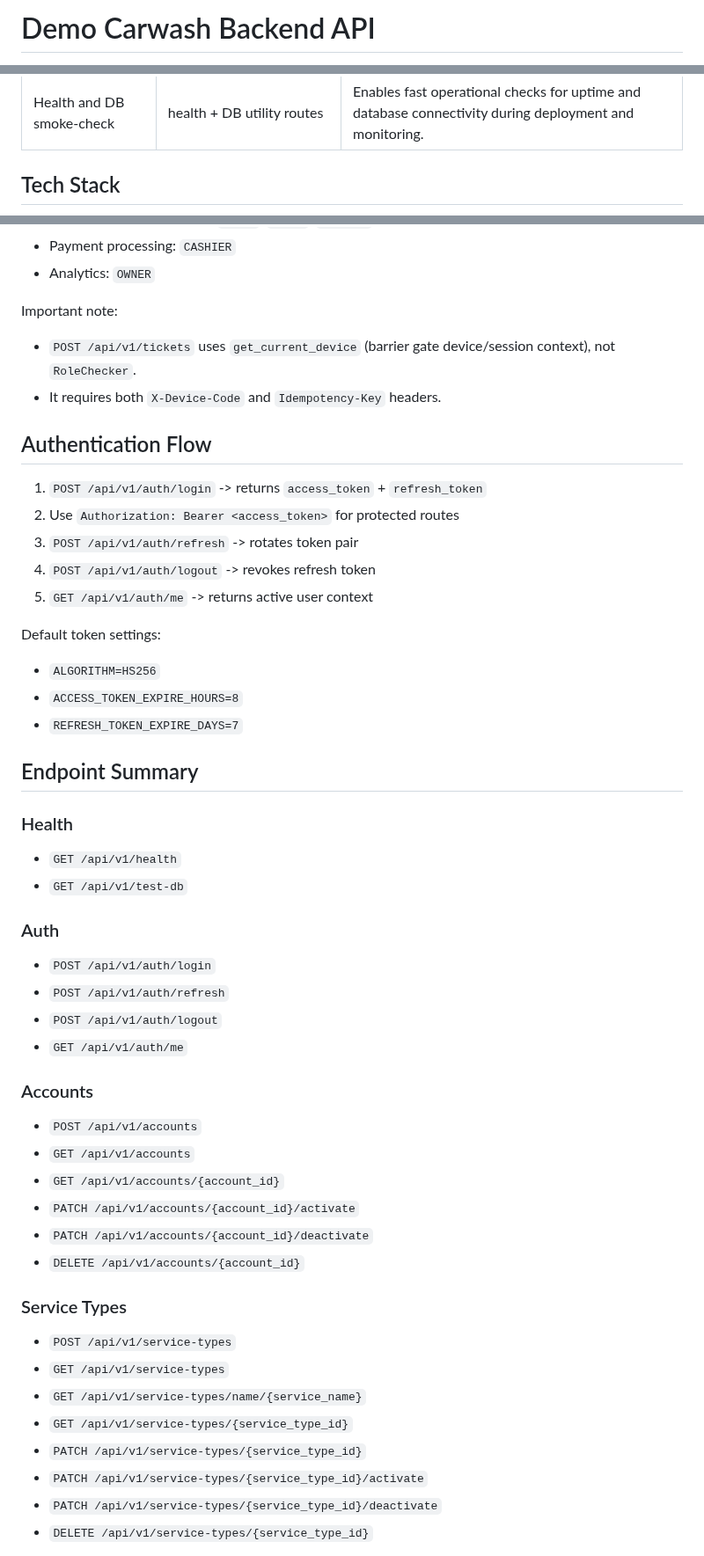
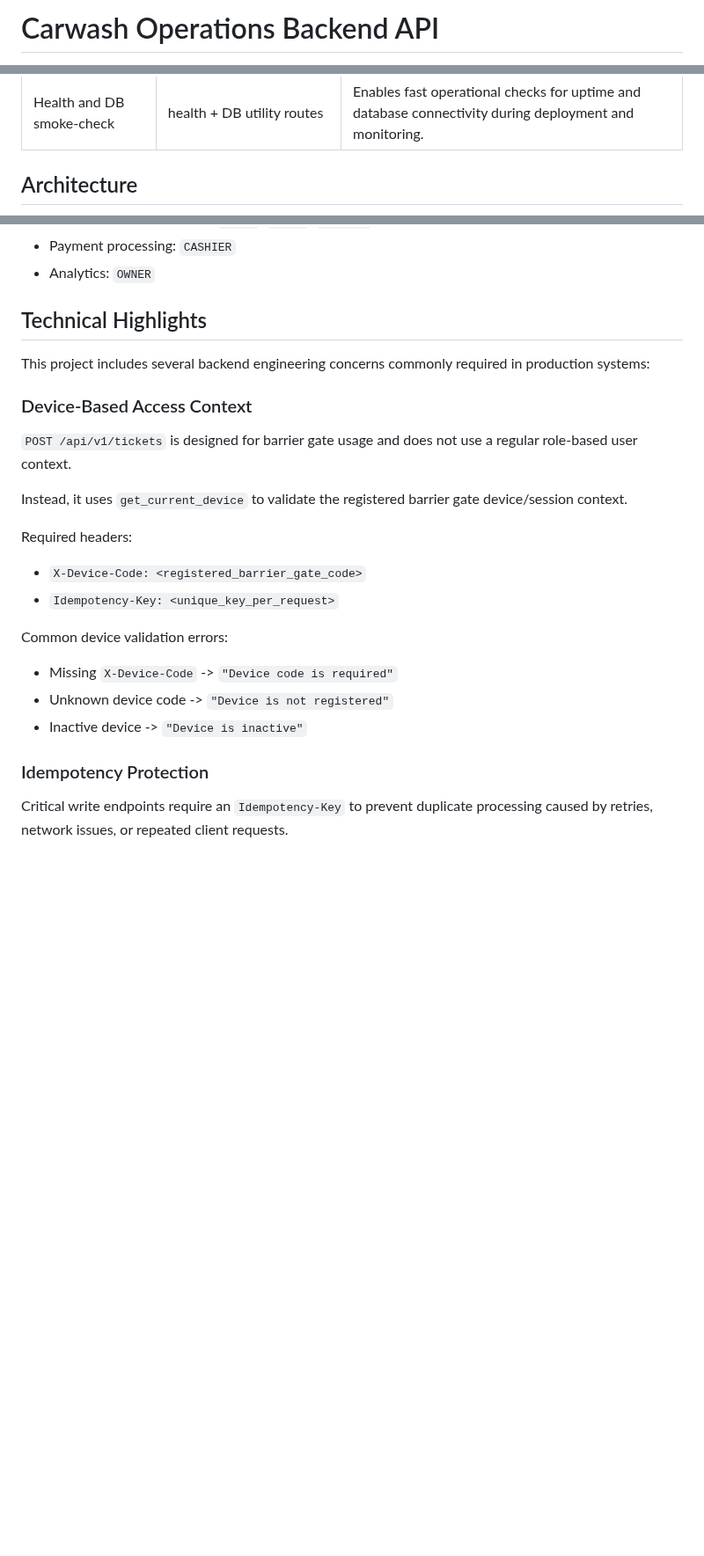
Before and after one commit to siantika/be-carwash-demo, a Markdown page: README.md, 3 parts joined by grey strips. Shown at 88% size. GitHub-like rendering; blank space fills up the shorter version.

```diff
--- a/README.md
+++ b/README.md
@@ -1,2 +1,2 @@
-# Demo Carwash Backend API
+# Carwash Operations Backend API
 
@@ -22,5 +44,5 @@ High-level architecture:
 | Analytics reporting | `/api/v1/analytics/*` | Provides daily operational and revenue insights for owner-level decision making. |
 | Health and DB smoke-check | health + DB utility routes | Enables fast operational checks for uptime and database connectivity during deployment and monitoring. |
 
-## Tech Stack
+## Architecture
 
@@ -95,56 +135,28 @@ Authorization examples:
 - Payment processing: `CASHIER`
 - Analytics: `OWNER`
 
-Important note:
+## Technical Highlights
 
-- `POST /api/v1/tickets` uses `get_current_device` (barrier gate device/session context), not `RoleChecker`.
-- It requires both `X-Device-Code` and `Idempotency-Key` headers.
+This project includes several backend engineering concerns commonly required in production systems:
 
-## Authentication Flow
+### Device-Based Access Context
 
-1. `POST /api/v1/auth/login` -> returns `access_token` + `refresh_token`
-2. Use `Authorization: Bearer <access_token>` for protected routes
-3. `POST /api/v1/auth/refresh` -> rotates token pair
-4. `POST /api/v1/auth/logout` -> revokes refresh token
-5. `GET /api/v1/auth/me` -> returns active user context
+`POST /api/v1/tickets` is designed for barrier gate usage and does not use a regular role-based user context.
 
-Default token settings:
+Instead, it uses `get_current_device` to validate the registered barrier gate device/session context.
 
-- `ALGORITHM=HS256`
-- `ACCESS_TOKEN_EXPIRE_HOURS=8`
-- `REFRESH_TOKEN_EXPIRE_DAYS=7`
+Required headers:
 
-## Endpoint Summary
+- `X-Device-Code: <registered_barrier_gate_code>`
+- `Idempotency-Key: <unique_key_per_request>`
 
-### Health
+Common device validation errors:
 
-- `GET /api/v1/health`
-- `GET /api/v1/test-db`
+- Missing `X-Device-Code` -> `"Device code is required"`
+- Unknown device code -> `"Device is not registered"`
+- Inactive device -> `"Device is inactive"`
 
-### Auth
+### Idempotency Protection
 
-- `POST /api/v1/auth/login`
-- `POST /api/v1/auth/refresh`
-- `POST /api/v1/auth/logout`
-- `GET /api/v1/auth/me`
+Critical write endpoints require an `Idempotency-Key` to prevent duplicate processing caused by retries, network issues, or repeated client requests.
 
-### Accounts
-
-- `POST /api/v1/accounts`
-- `GET /api/v1/accounts`
-- `GET /api/v1/accounts/{account_id}`
-- `PATCH /api/v1/accounts/{account_id}/activate`
-- `PATCH /api/v1/accounts/{account_id}/deactivate`
-- `DELETE /api/v1/accounts/{account_id}`
-
-### Service Types
-
-- `POST /api/v1/service-types`
-- `GET /api/v1/service-types`
-- `GET /api/v1/service-types/name/{service_name}`
-- `GET /api/v1/service-types/{service_type_id}`
-- `PATCH /api/v1/service-types/{service_type_id}`
-- `PATCH /api/v1/service-types/{service_type_id}/activate`
-- `PATCH /api/v1/service-types/{service_type_id}/deactivate`
-- `DELETE /api/v1/service-types/{service_type_id}`
-
```
Also changed, not shown: other parts of README.md (+141 -205 lines), docs/images/grafana_dashboard.png (added).
